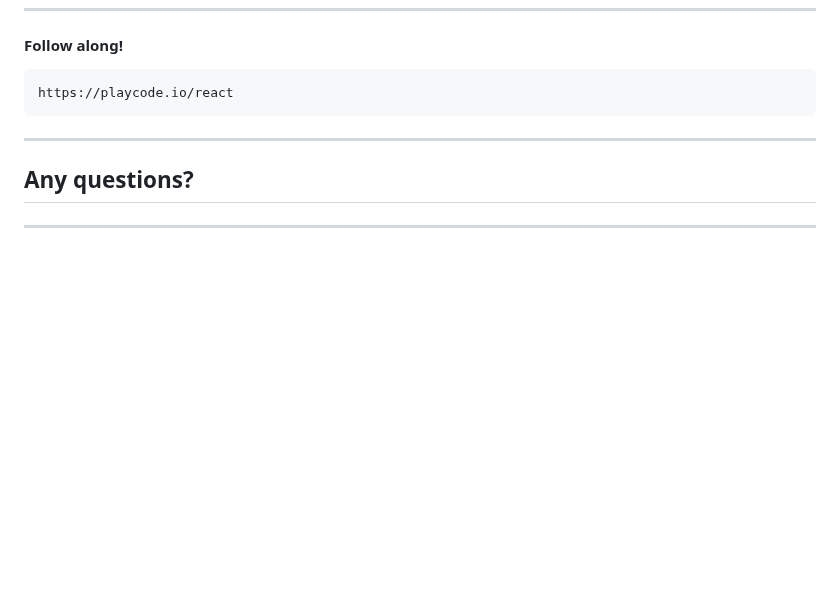
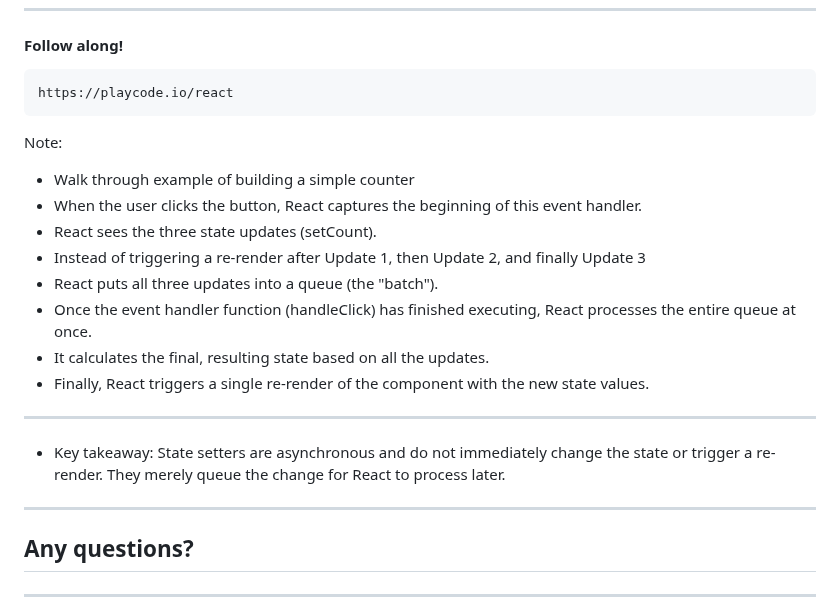
Before and after one commit to danm0e/react-training-presentation, a Markdown page: slides/3-0-React/0-1-Intro-React.md, the part around the change. GitHub-like rendering; blank space fills up the shorter version.

Commit message:
chore: add exercise notes

````diff
--- a/slides/3-0-React/0-1-Intro-React.md
+++ b/slides/3-0-React/0-1-Intro-React.md
@@ -568,6 +568,18 @@ Note:
 https://playcode.io/react
 ```
 
+Note:
+- Walk through example of building a simple counter
+- When the user clicks the button, React captures the beginning of this event handler.
+- React sees the three state updates (setCount).
+- Instead of triggering a re-render after Update 1, then Update 2, and finally Update 3
+- React puts all three updates into a queue (the "batch").
+- Once the event handler function (handleClick) has finished executing, React processes the entire queue at once.
+- It calculates the final, resulting state based on all the updates.
+- Finally, React triggers a single re-render of the component with the new state values.
+- --
+- Key takeaway: State setters are asynchronous and do not immediately change the state or trigger a re-render. They merely queue the change for React to process later.
+
 ---
 
 ## Any questions?<!--.element: class="r-fit-text" -->
````
